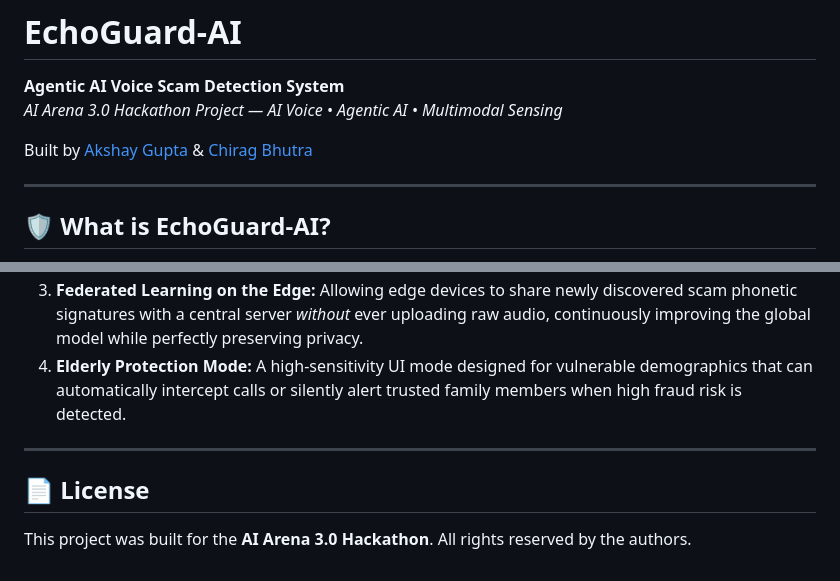
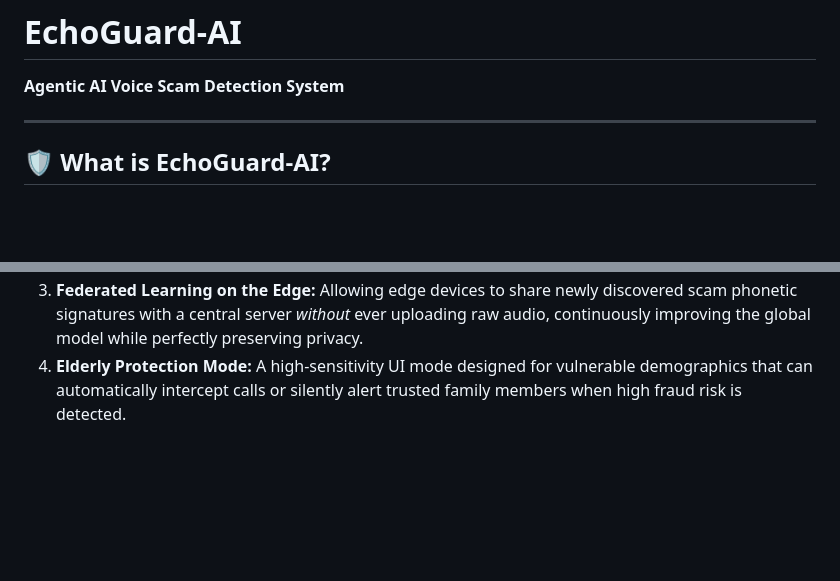
Before and after one commit to AkshayGupta3106/EchoGuard-AI, a Markdown page: README.md, 2 parts joined by grey strips. GitHub-like rendering; blank space fills up the shorter version.

Commit message:
Update README
Removed hackathon project details and license section from README.

```diff
--- a/README.md
+++ b/README.md
@@ -1,9 +1,6 @@
 # EchoGuard-AI
 
 **Agentic AI Voice Scam Detection System**
-*AI Arena 3.0 Hackathon Project — AI Voice • Agentic AI • Multimodal Sensing*
-
-Built by [Akshay Gupta](https://github.com/AkshayGupta3106) & [Chirag Bhutra](https://github.com/Chirag514)
 
 ---
 
@@ -76,9 +73,3 @@ Our vision for EchoGuard-AI extends far beyond standard cellular calls to solve
 2. **Pan-India Multilingual Expansion:** Extending our Devanagari regex and semantic embedding models to natively support all 22 official Indian languages.
 3. **Federated Learning on the Edge:** Allowing edge devices to share newly discovered scam phonetic signatures with a central server *without* ever uploading raw audio, continuously improving the global model while perfectly preserving privacy.
 4. **Elderly Protection Mode:** A high-sensitivity UI mode designed for vulnerable demographics that can automatically intercept calls or silently alert trusted family members when high fraud risk is detected.
-
----
-
-## 📄 License
-
-This project was built for the **AI Arena 3.0 Hackathon**. All rights reserved by the authors.
```
